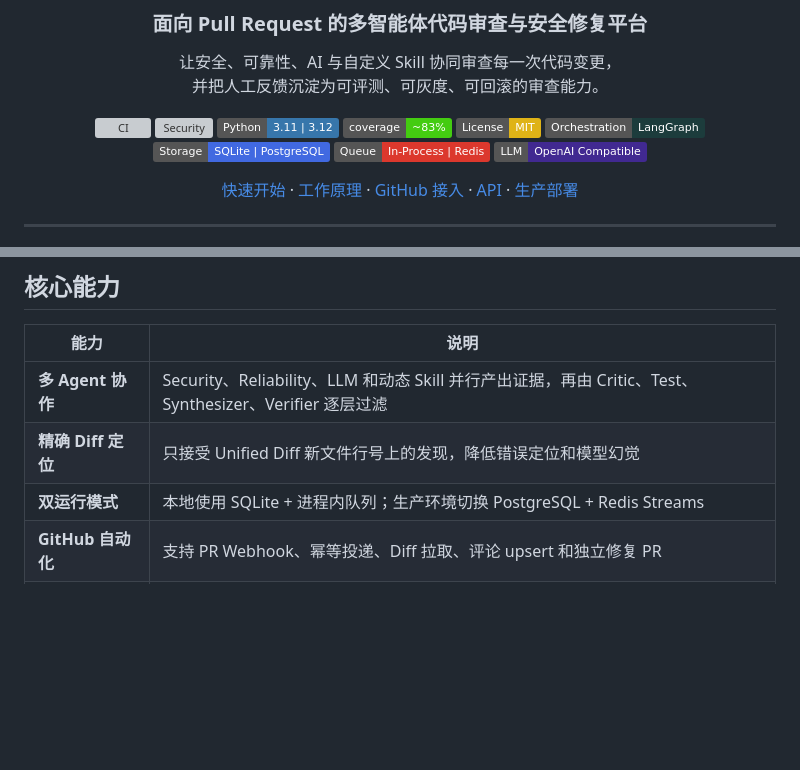
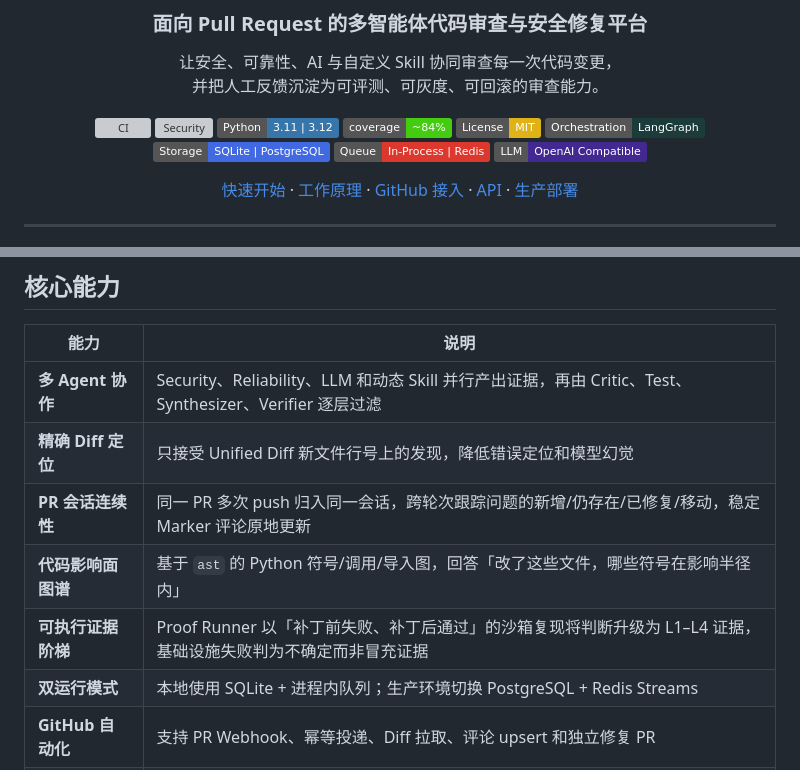
Before and after one commit to God1007/EvoAgent, a Markdown page: README.md, 2 parts joined by grey strips. Rendered like a GitHub page; badges without logos; blank space fills up the shorter version; grey boxes are pictures that could not be loaded.

Commit message:
docs: surface v0.4.0 capabilities in README overview
Add PR session continuity, code impact graph, and executable evidence
ladder to the core-capabilities table and bump the coverage badge to ~84%.

Co-authored-by: Cursor <cursoragent@cursor.com>

```diff
--- a/README.md
+++ b/README.md
@@ -10,7 +10,7 @@
 [![CI](https://github.com/God1007/EvoAgent/actions/workflows/ci.yml/badge.svg)](https://github.com/God1007/EvoAgent/actions/workflows/ci.yml)
 [![Security](https://github.com/God1007/EvoAgent/actions/workflows/security.yml/badge.svg)](https://github.com/God1007/EvoAgent/actions/workflows/security.yml)
 [![Python](https://img.shields.io/badge/Python-3.11%20%7C%203.12-3776AB?logo=python&logoColor=white)](https://www.python.org/)
-[![Coverage](https://img.shields.io/badge/coverage-~83%25-brightgreen)](docs/evaluation.md)
+[![Coverage](https://img.shields.io/badge/coverage-~84%25-brightgreen)](docs/evaluation.md)
 [![License: MIT](https://img.shields.io/badge/License-MIT-yellow.svg)](LICENSE)
 [![LangGraph](https://img.shields.io/badge/Orchestration-LangGraph-1C3C3C)](https://github.com/langchain-ai/langgraph)
 [![PostgreSQL](https://img.shields.io/badge/Storage-SQLite%20%7C%20PostgreSQL-4169E1?logo=postgresql&logoColor=white)](#运行模式)
@@ -37,6 +37,9 @@ EvoAgent 接收 GitHub Pull Request 或手动提交的 Unified Diff，只审查
 | --- | --- |
 | **多 Agent 协作** | Security、Reliability、LLM 和动态 Skill 并行产出证据，再由 Critic、Test、Synthesizer、Verifier 逐层过滤 |
 | **精确 Diff 定位** | 只接受 Unified Diff 新文件行号上的发现，降低错误定位和模型幻觉 |
+| **PR 会话连续性** | 同一 PR 多次 push 归入同一会话，跨轮次跟踪问题的新增/仍存在/已修复/移动，稳定 Marker 评论原地更新 |
+| **代码影响面图谱** | 基于 `ast` 的 Python 符号/调用/导入图，回答「改了这些文件，哪些符号在影响半径内」 |
+| **可执行证据阶梯** | Proof Runner 以「补丁前失败、补丁后通过」的沙箱复现将判断升级为 L1–L4 证据，基础设施失败判为不确定而非冒充证据 |
 | **双运行模式** | 本地使用 SQLite + 进程内队列；生产环境切换 PostgreSQL + Redis Streams |
 | **GitHub 自动化** | 支持 PR Webhook、幂等投递、Diff 拉取、评论 upsert 和独立修复 PR |
 | **保守型自动修复** | 仅处理可确定转换的规则，在新分支生成原子提交，并经过编译与可选测试门禁 |
```
